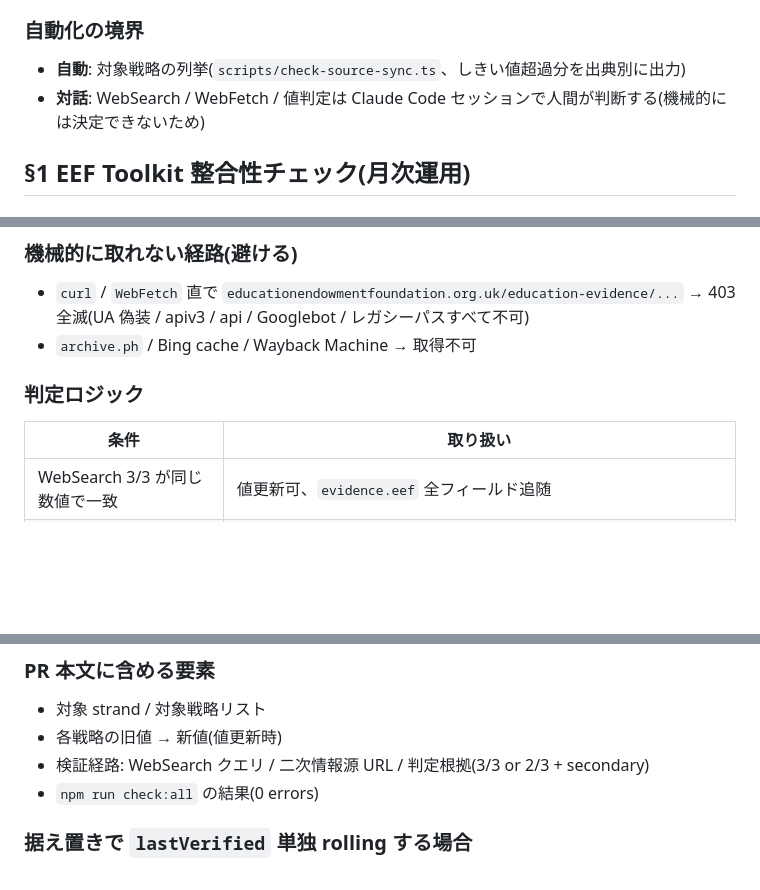
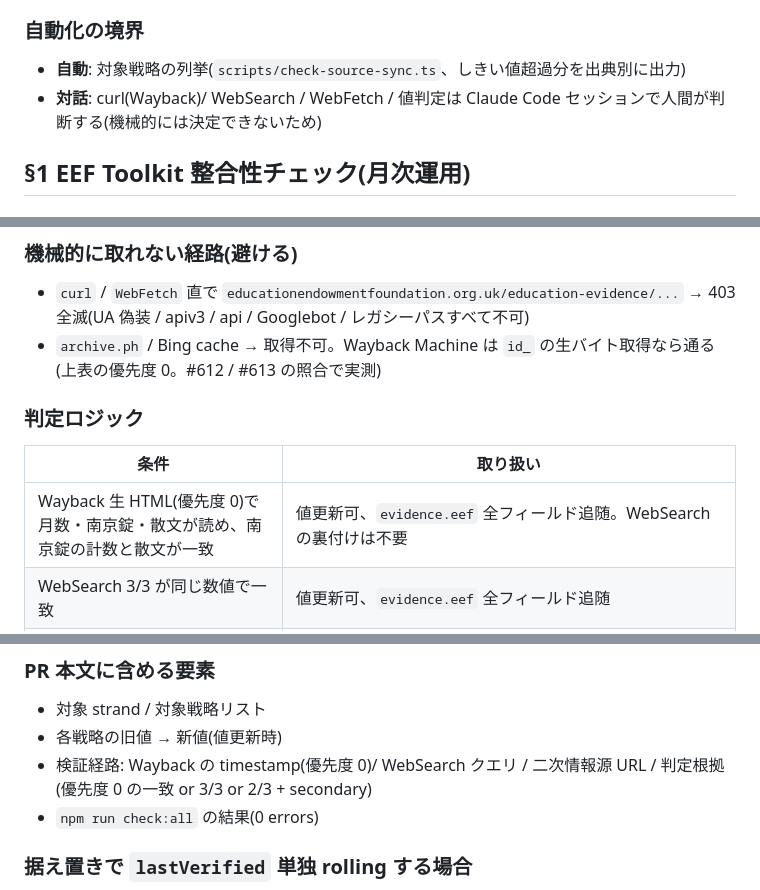
Before and after one commit to Hayato-Isagawa/edu-evidence, a Markdown page: docs/source-sync-protocol.md, 3 parts joined by grey strips. Rendered like a GitHub page; blank space fills up the shorter version.

Commit message:
docs(source-sync): record that Wayback raw-byte fetches of EEF pages work (#616)

```diff
--- a/docs/source-sync-protocol.md
+++ b/docs/source-sync-protocol.md
@@ -42,7 +42,7 @@
 ### 自動化の境界
 
 - **自動**: 対象戦略の列挙(`scripts/check-source-sync.ts`、しきい値超過分を出典別に出力)
-- **対話**: WebSearch / WebFetch / 値判定は Claude Code セッションで人間が判断する(機械的には決定できないため)
+- **対話**: curl(Wayback)/ WebSearch / WebFetch / 値判定は Claude Code セッションで人間が判断する(機械的には決定できないため)
 
 ## §1 EEF Toolkit 整合性チェック(月次運用)
 
@@ -63,12 +64,13 @@
 ### 機械的に取れない経路(避ける)
 
 - `curl` / `WebFetch` 直で `educationendowmentfoundation.org.uk/education-evidence/...` → 403 全滅(UA 偽装 / apiv3 / api / Googlebot / レガシーパスすべて不可)
-- `archive.ph` / Bing cache / Wayback Machine → 取得不可
+- `archive.ph` / Bing cache → 取得不可。Wayback Machine は `id_` の生バイト取得なら通る(上表の優先度 0。#612 / #613 の照合で実測)
 
 ### 判定ロジック
 
 | 条件 | 取り扱い |
 |---|---|
+| Wayback 生 HTML(優先度 0)で月数・南京錠・散文が読め、南京錠の計数と散文が一致 | 値更新可、`evidence.eef` 全フィールド追随。WebSearch の裏付けは不要 |
 | WebSearch 3/3 が同じ数値で一致 | 値更新可、`evidence.eef` 全フィールド追随 |
 | 2/3 一致 + 二次情報源 1 件以上で同値裏付け | 値更新可 |
 | それ未満 | **据え置き**、`lastVerified` のみ rolling(`docs/CONTENT_GUIDELINES.md` Rule 1.1 を厳格適用 — 根拠の無い数値を書かない) |
@@ -172,7 +174,7 @@ CLAUDE.md コンテンツ編集の鉄則に従い、Hattie は出典優先度 3(
 
 - 対象 strand / 対象戦略リスト
 - 各戦略の旧値 → 新値(値更新時)
-- 検証経路: WebSearch クエリ / 二次情報源 URL / 判定根拠(3/3 or 2/3 + secondary)
+- 検証経路: Wayback の timestamp(優先度 0)/ WebSearch クエリ / 二次情報源 URL / 判定根拠(優先度 0 の一致 or 3/3 or 2/3 + secondary)
 - `npm run check:all` の結果(0 errors)
 
 ### 据え置きで `lastVerified` 単独 rolling する場合
```
Also changed, not shown: other parts of docs/source-sync-protocol.md (+1 -0 lines).
